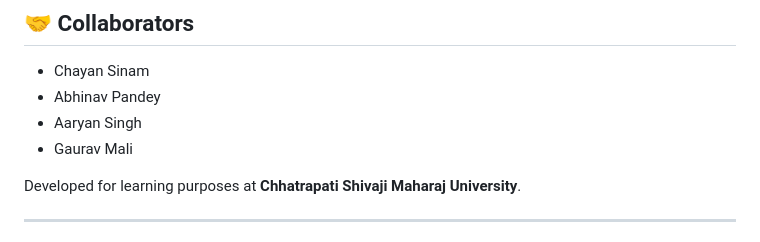
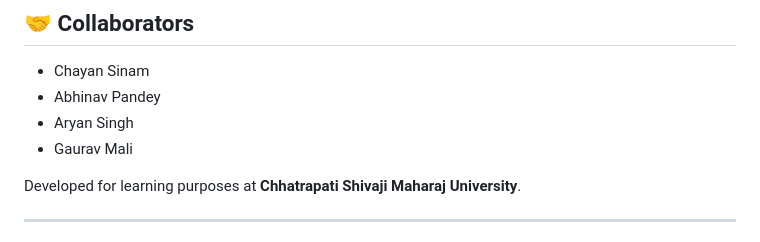
Before and after one commit to program-nayan/FacialEmotionRecognition, a Markdown page: README.md, the part around the change. GitHub-like rendering.

Commit message:
Correct spelling of collaborator's name

```diff
--- a/README.md
+++ b/README.md
@@ -292,7 +292,7 @@ model_trainer:
 
 - Chayan Sinam
 - Abhinav Pandey
-- Aaryan Singh
+- Aryan Singh
 - Gaurav Mali
 
 Developed for learning purposes at **Chhatrapati Shivaji Maharaj University**.
```
